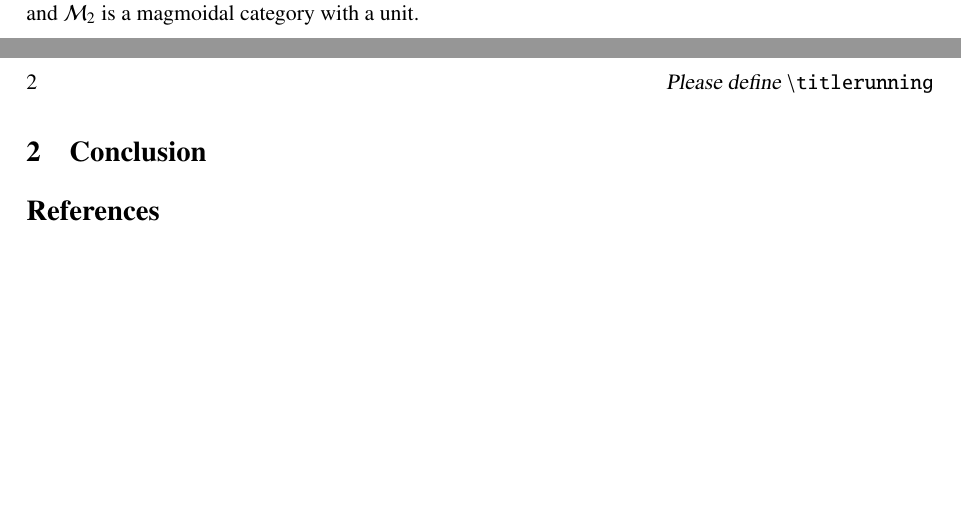
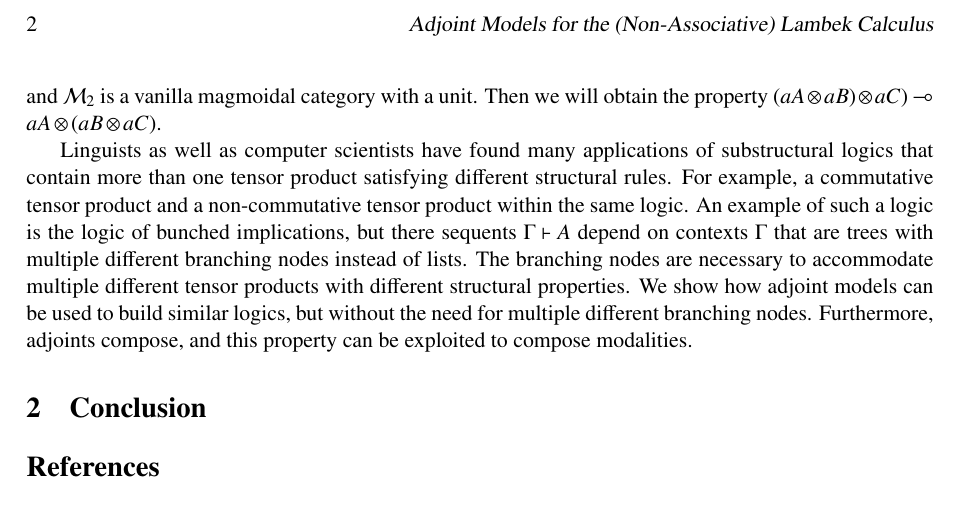
Before and after one commit to MonoidalAttackTrees/non-comm-monads-adjoint-models, a LaTeX paper (linearity-2018/main.tex, which reads linearity-2018/introduction.tex): two parts of pages 1 and 2 of 2 before the commit and part of page 2 of 2 after it, the two joined at a grey line, cut at the place of the change, the shorter picture padded with empty space. Compiled offline with pdfLaTeX; a LaTeX package or settings file that is missing is left out.

Commit message:
One paragraph away from the full introductino.

```diff
--- a/linearity-2018/introduction.tex
+++ b/linearity-2018/introduction.tex
@@ -52,7 +53,24 @@ $eA = F(G\,A)$ with the property $eA \otimes eB \multimap eB \otimes
 eA$.  Thus providing a second solution to the problem, but we go
 further, and show such a modality can be given for associativity. It
 arises as the induced comonad of the adjoint model where $\cat{M}_1$
-is a monoidal category, and $\cat{M}_2$ is a magmoidal category with a
-unit.
+is a monoidal category, and $\cat{M}_2$ is a vanilla magmoidal
+category with a unit.  Then we will obtain the property $(aA \otimes
+aB) \otimes aC) \multimap aA \otimes (aB \otimes aC)$.
+
+Linguists as well as computer scientists have found many applications
+of substructural logics that contain more than one tensor product
+satisfying different structural rules.  For example, a commutative
+tensor product and a non-commutative tensor product within the same
+logic.  An example of such a logic is the logic of bunched
+implications, but there sequents $\Gamma \vdash A$ depend on contexts
+$\Gamma$ that are trees with multiple different branching nodes
+instead of lists.  The branching nodes are necessary to accommodate
+multiple different tensor products with different structural
+properties.  We show how adjoint models can be used to build similar
+logics, but without the need for multiple different branching nodes.
+Furthermore, adjoints compose, and this property can be exploited to
+compose modalities.
+
+
 
 %% Security, concurrency, and PL motivation
--- a/linearity-2018/main.tex
+++ b/linearity-2018/main.tex
@@ -139,6 +140,7 @@ Harley Eades III
 \institute{Computer Science \\ Augusta University \\ Augusta, Georgia, USA}
 \email{harley.eades@gmail.com}
 }
+\def\titlerunning{Adjoint Models for the (Non-Associative) Lambek Calculus}
 \def\authorrunning{J. Jiang \& H. Eades III}
 
 \begin{document}
```
Also changed, not shown: linearity-2018/introduction.tex (9 more changed lines), linearity-2018/main.tex (1 more changed lines).
